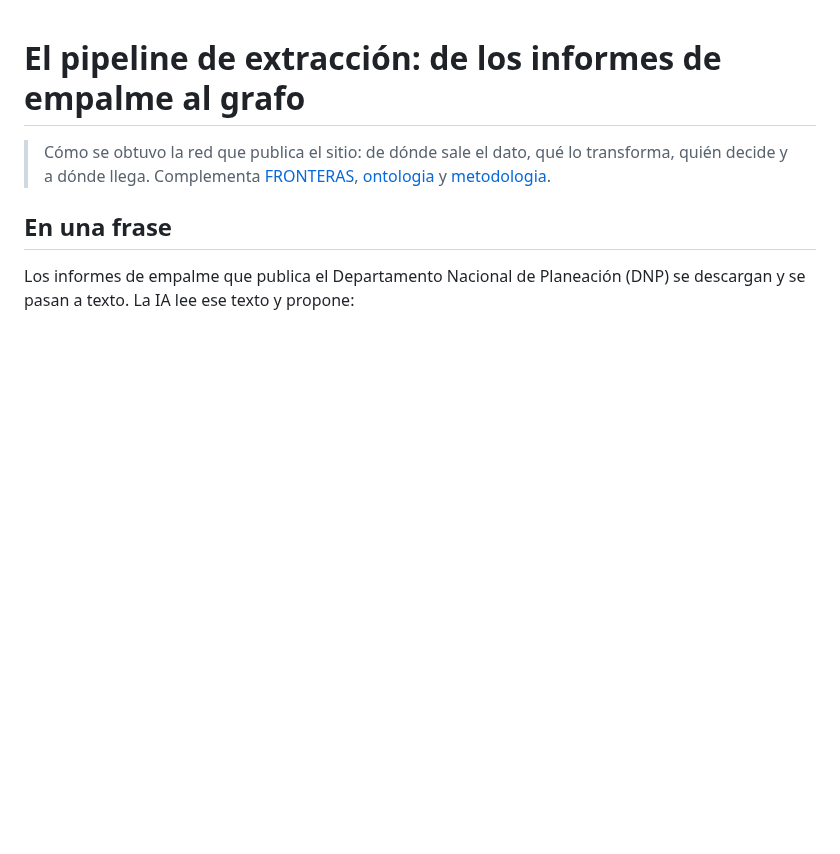
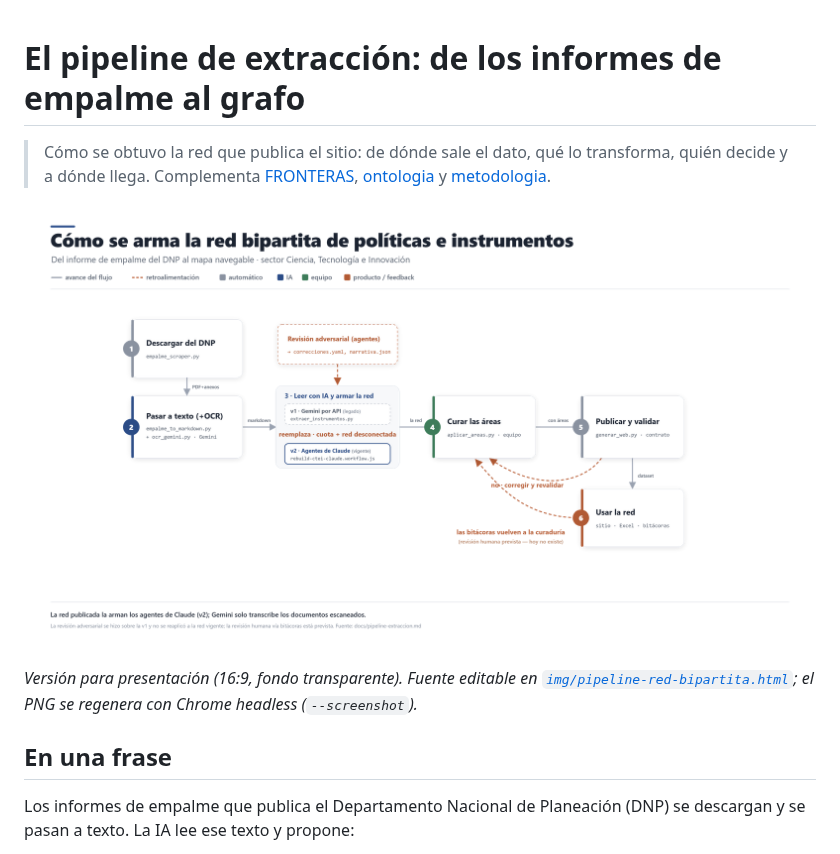
Before and after one commit to complexluise/laboratorio-cocreacion-empalme-colombia, a Markdown page: docs/pipeline-extraccion.md, the part around the change. GitHub-like rendering; pictures changed too: docs/img/pipeline-red-bipartita.png (added); blank space fills up the shorter version.

Commit message:
docs(extraccion): diagrama de flujo del pipeline para presentación (16:9)
Agrega el diagrama del pipeline como PNG 16:9 con fondo transparente y su
fuente HTML editable en docs/img/, referenciado desde pipeline-extraccion.md.
Muestra inicio (1 sobre 2) y final (6 bajo 5), la lectura con IA v1 Gemini ->
v2 agentes de Claude, y los lazos de retroalimentación.

Co-Authored-By: Claude Opus 4.8 (1M context) <noreply@anthropic.com>

```diff
--- a/docs/pipeline-extraccion.md
+++ b/docs/pipeline-extraccion.md
@@ -3,6 +3,12 @@
 > Cómo se obtuvo la red que publica el sitio: de dónde sale el dato, qué lo transforma, quién decide
 > y a dónde llega. Complementa [FRONTERAS](FRONTERAS.md), [ontologia](ontologia.md) y
 > [metodologia](metodologia.md).
+
+![Diagrama del pipeline: de los informes de empalme del DNP a la red bipartita de políticas e instrumentos, con la lectura con IA (v1 Gemini reemplazada por v2 agentes de Claude) y los lazos de retroalimentación.](img/pipeline-red-bipartita.png)
+
+*Versión para presentación (16:9, fondo transparente). Fuente editable en
+[`img/pipeline-red-bipartita.html`](img/pipeline-red-bipartita.html); el PNG se regenera con Chrome
+headless (`--screenshot`).*
 
 ## En una frase
 
```
Also changed, not shown: 1 other file.
